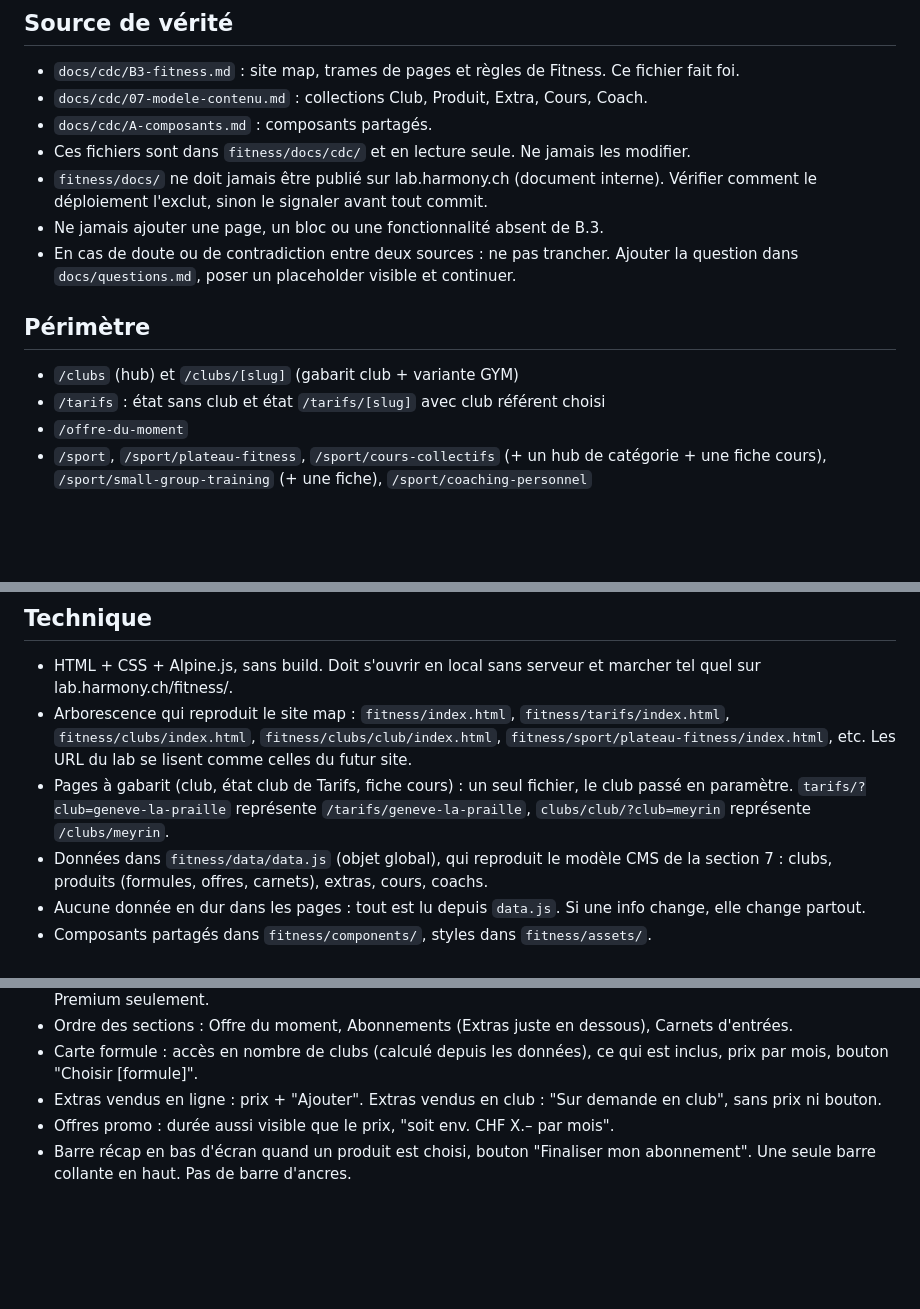
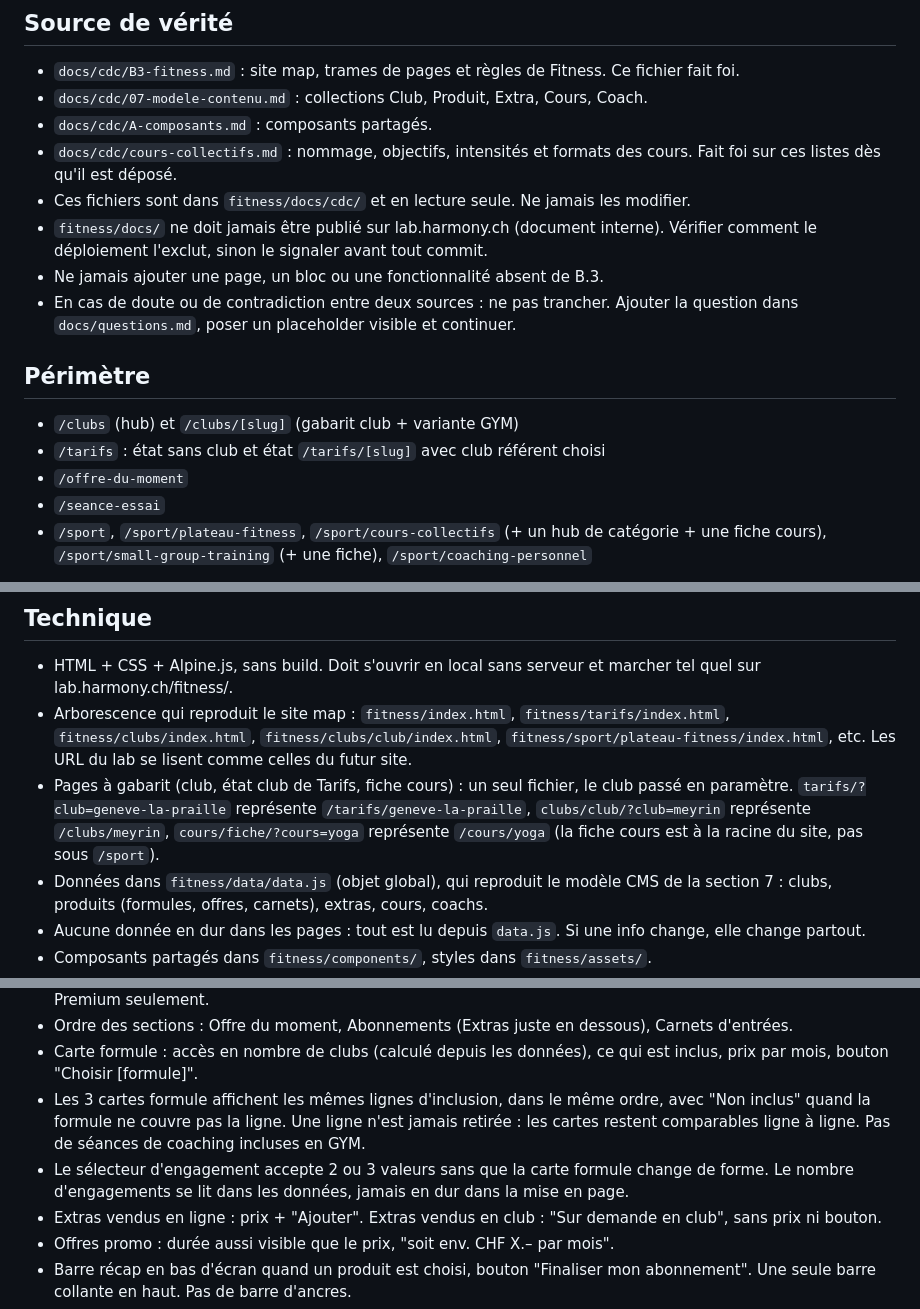
Before and after one commit to HarmonyFitness/lab, a Markdown page: fitness/CLAUDE.md, 3 parts joined by grey strips. GitHub-like rendering; blank space fills up the shorter version.

```diff
--- a/fitness/CLAUDE.md
+++ b/fitness/CLAUDE.md
@@ -20,6 +20,7 @@ Consultant et décideur sur la structure : Hugo.
 - `docs/cdc/B3-fitness.md` : site map, trames de pages et règles de Fitness. Ce fichier fait foi.
 - `docs/cdc/07-modele-contenu.md` : collections Club, Produit, Extra, Cours, Coach.
 - `docs/cdc/A-composants.md` : composants partagés.
+- `docs/cdc/cours-collectifs.md` : nommage, objectifs, intensités et formats des cours. Fait foi sur ces listes dès qu'il est déposé.
 - Ces fichiers sont dans `fitness/docs/cdc/` et en lecture seule. Ne jamais les modifier.
 - `fitness/docs/` ne doit jamais être publié sur lab.harmony.ch (document interne). Vérifier comment le déploiement l'exclut, sinon le signaler avant tout commit.
 - Ne jamais ajouter une page, un bloc ou une fonctionnalité absent de B.3.
@@ -30,6 +31,7 @@ Consultant et décideur sur la structure : Hugo.
 - `/clubs` (hub) et `/clubs/[slug]` (gabarit club + variante GYM)
 - `/tarifs` : état sans club et état `/tarifs/[slug]` avec club référent choisi
 - `/offre-du-moment`
+- `/seance-essai`
 - `/sport`, `/sport/plateau-fitness`, `/sport/cours-collectifs` (+ un hub de catégorie + une fiche cours), `/sport/small-group-training` (+ une fiche), `/sport/coaching-personnel`
 
 Cours collectifs : le volume de pages n'est pas tranché (voir "À réconcilier" dans B.3). On maquette les gabarits (hub, hub de catégorie, fiche), pas toutes les pages.
@@ -48,7 +50,7 @@ Cours collectifs : le volume de pages n'est pas tranché (voir "À réconcilier"
 
 - HTML + CSS + Alpine.js, sans build. Doit s'ouvrir en local sans serveur et marcher tel quel sur lab.harmony.ch/fitness/.
 - Arborescence qui reproduit le site map : `fitness/index.html`, `fitness/tarifs/index.html`, `fitness/clubs/index.html`, `fitness/clubs/club/index.html`, `fitness/sport/plateau-fitness/index.html`, etc. Les URL du lab se lisent comme celles du futur site.
-- Pages à gabarit (club, état club de Tarifs, fiche cours) : un seul fichier, le club passé en paramètre. `tarifs/?club=geneve-la-praille` représente `/tarifs/geneve-la-praille`, `clubs/club/?club=meyrin` représente `/clubs/meyrin`.
+- Pages à gabarit (club, état club de Tarifs, fiche cours) : un seul fichier, le club passé en paramètre. `tarifs/?club=geneve-la-praille` représente `/tarifs/geneve-la-praille`, `clubs/club/?club=meyrin` représente `/clubs/meyrin`, `cours/fiche/?cours=yoga` représente `/cours/yoga` (la fiche cours est à la racine du site, pas sous `/sport`).
 - Données dans `fitness/data/data.js` (objet global), qui reproduit le modèle CMS de la section 7 :
   clubs, produits (formules, offres, carnets), extras, cours, coachs.
 - Aucune donnée en dur dans les pages : tout est lu depuis `data.js`. Si une info change, elle change partout.
@@ -75,6 +78,8 @@ Page Tarifs
 - Tarif par âge : Adulte (défaut), Ado · 16-18 ans, Jeune · 19-25 ans, Senior · 65 ans et +. Il ne grise jamais. Un produit sans ce tarif s'affiche au prix adulte avec "Pas de tarif [x], prix adulte". Tarifs réduits : Essential et Premium seulement.
 - Ordre des sections : Offre du moment, Abonnements (Extras juste en dessous), Carnets d'entrées.
 - Carte formule : accès en nombre de clubs (calculé depuis les données), ce qui est inclus, prix par mois, bouton "Choisir [formule]".
+- Les 3 cartes formule affichent les mêmes lignes d'inclusion, dans le même ordre, avec "Non inclus" quand la formule ne couvre pas la ligne. Une ligne n'est jamais retirée : les cartes restent comparables ligne à ligne. Pas de séances de coaching incluses en GYM.
+- Le sélecteur d'engagement accepte 2 ou 3 valeurs sans que la carte formule change de forme. Le nombre d'engagements se lit dans les données, jamais en dur dans la mise en page.
 - Extras vendus en ligne : prix + "Ajouter". Extras vendus en club : "Sur demande en club", sans prix ni bouton.
 - Offres promo : durée aussi visible que le prix, "soit env. CHF X.– par mois".
 - Barre récap en bas d'écran quand un produit est choisi, bouton "Finaliser mon abonnement". Une seule barre collante en haut. Pas de barre d'ancres.
```
Also changed, not shown: other parts of fitness/CLAUDE.md (+2 -0 lines), fitness/docs/questions.md (+55 -15 lines).
